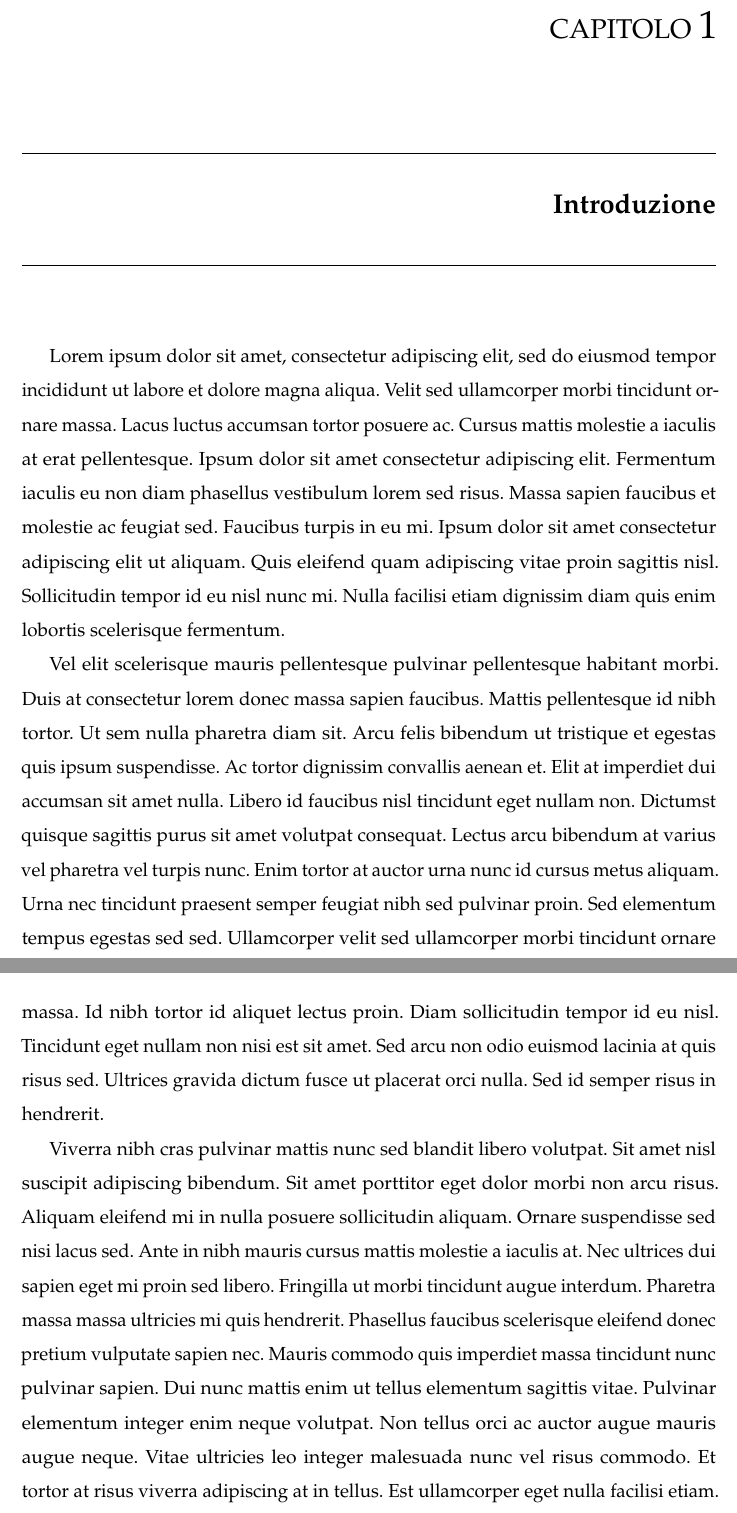
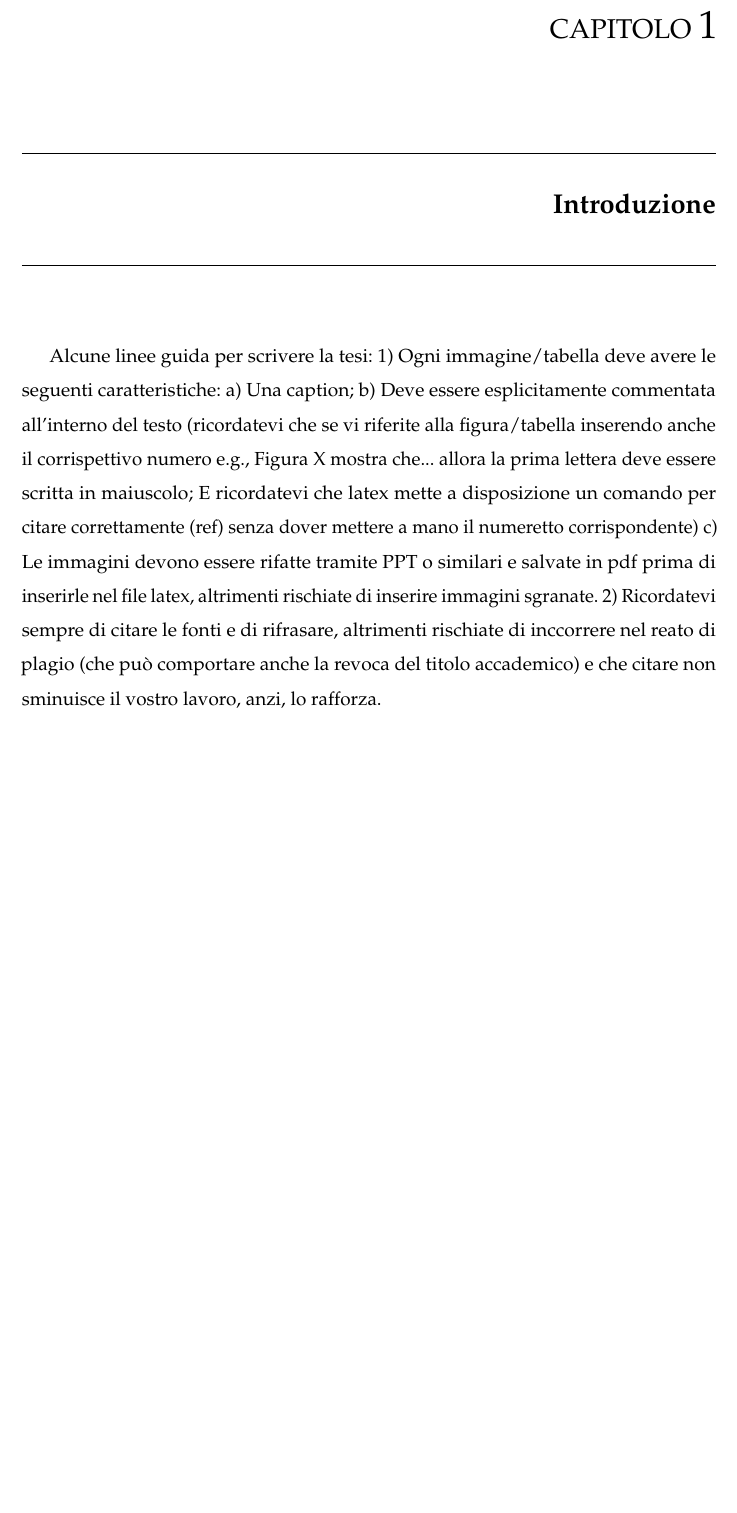
Before and after one commit to SeSaLabUnisa/Template-tesi, a LaTeX thesis (main.tex, which reads capitoli/introduzione.tex): two parts of pages 8 and 9 of 18 before the commit and part of page 8 of 17 after it, the two joined at a grey line, cut so that both start at the same text, the shorter picture padded with empty space. Compiled offline with pdfLaTeX.

Commit message:
Update introduzione.tex

```diff
--- a/capitoli/introduzione.tex
+++ b/capitoli/introduzione.tex
@@ -4,11 +4,4 @@
 Ciò che viene scritto in questo enviroment non sarà mostrato nel pdf.
 Questo comando è utile per nascondere un intero paragrafo senza eliminarlo dal file sorgente.
 \end{comment}
-
-Lorem ipsum dolor sit amet, consectetur adipiscing elit, sed do eiusmod tempor incididunt ut labore et dolore magna aliqua. Velit sed ullamcorper morbi tincidunt ornare massa. Lacus luctus accumsan tortor posuere ac. Cursus mattis molestie a iaculis at erat pellentesque. Ipsum dolor sit amet consectetur adipiscing elit. Fermentum iaculis eu non diam phasellus vestibulum lorem sed risus. Massa sapien faucibus et molestie ac feugiat sed. Faucibus turpis in eu mi. Ipsum dolor sit amet consectetur adipiscing elit ut aliquam. Quis eleifend quam adipiscing vitae proin sagittis nisl. Sollicitudin tempor id eu nisl nunc mi. Nulla facilisi etiam dignissim diam quis enim lobortis scelerisque fermentum.
-
-Vel elit scelerisque mauris pellentesque pulvinar pellentesque habitant morbi. Duis at consectetur lorem donec massa sapien faucibus. Mattis pellentesque id nibh tortor. Ut sem nulla pharetra diam sit. Arcu felis bibendum ut tristique et egestas quis ipsum suspendisse. Ac tortor dignissim convallis aenean et. Elit at imperdiet dui accumsan sit amet nulla. Libero id faucibus nisl tincidunt eget nullam non. Dictumst quisque sagittis purus sit amet volutpat consequat. Lectus arcu bibendum at varius vel pharetra vel turpis nunc. Enim tortor at auctor urna nunc id cursus metus aliquam. Urna nec tincidunt praesent semper feugiat nibh sed pulvinar proin. Sed elementum tempus egestas sed sed. Ullamcorper velit sed ullamcorper morbi tincidunt ornare massa. Id nibh tortor id aliquet lectus proin. Diam sollicitudin tempor id eu nisl. Tincidunt eget nullam non nisi est sit amet. Sed arcu non odio euismod lacinia at quis risus sed. Ultrices gravida dictum fusce ut placerat orci nulla. Sed id semper risus in hendrerit.
-
-Viverra nibh cras pulvinar mattis nunc sed blandit libero volutpat. Sit amet nisl suscipit adipiscing bibendum. Sit amet porttitor eget dolor morbi non arcu risus. Aliquam eleifend mi in nulla posuere sollicitudin aliquam. Ornare suspendisse sed nisi lacus sed. Ante in nibh mauris cursus mattis molestie a iaculis at. Nec ultrices dui sapien eget mi proin sed libero. Fringilla ut morbi tincidunt augue interdum. Pharetra massa massa ultricies mi quis hendrerit. Phasellus faucibus scelerisque eleifend donec pretium vulputate sapien nec. Mauris commodo quis imperdiet massa tincidunt nunc pulvinar sapien. Dui nunc mattis enim ut tellus elementum sagittis vitae. Pulvinar elementum integer enim neque volutpat. Non tellus orci ac auctor augue mauris augue neque. Vitae ultricies leo integer malesuada nunc vel risus commodo. Et tortor at risus viverra adipiscing at in tellus. Est ullamcorper eget nulla facilisi etiam. Rhoncus est pellentesque elit ullamcorper dignissim cras. Est velit egestas dui id ornare. Elit ullamcorper dignissim cras tincidunt lobortis feugiat vivamus at.
-
-Dolor morbi non arcu risus quis varius. Cursus in hac habitasse platea dictumst quisque. Amet nulla facilisi morbi tempus iaculis urna id volutpat lacus. Id nibh tortor id aliquet. Ac turpis egestas maecenas pharetra convallis posuere. Platea dictumst vestibulum rhoncus est pellentesque elit ullamcorper dignissim. Quis varius quam quisque id diam vel quam elementum. Adipiscing elit pellentesque habitant morbi tristique. Commodo quis imperdiet massa tincidunt nunc pulvinar. Eget nunc scelerisque viverra mauris in aliquam sem fringilla. Mauris a diam maecenas sed enim ut sem.
+Alcune linee guida per scrivere la tesi: 1) Ogni immagine/tabella deve avere le seguenti caratteristiche: a) Una caption; b) Deve essere esplicitamente commentata all'interno del testo (ricordatevi che se vi riferite alla figura/tabella inserendo anche il corrispettivo numero e.g., Figura X mostra che... allora la prima lettera deve essere scritta in maiuscolo; E ricordatevi che latex mette a disposizione un comando per citare correttamente (ref) senza dover mettere a mano il numeretto corrispondente) c) Le immagini devono essere rifatte tramite PPT o similari e salvate in pdf prima di inserirle nel file latex, altrimenti rischiate di inserire immagini sgranate. 2) Ricordatevi sempre di citare le fonti e di rifrasare, altrimenti rischiate di inccorrere nel reato di plagio (che può comportare anche la revoca del titolo accademico) e che citare non sminuisce il vostro lavoro, anzi, lo rafforza.
```
